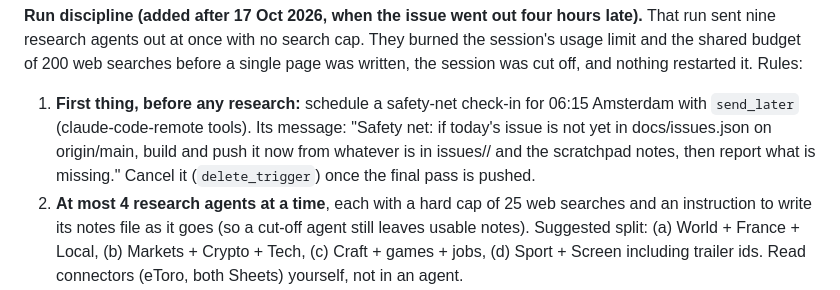
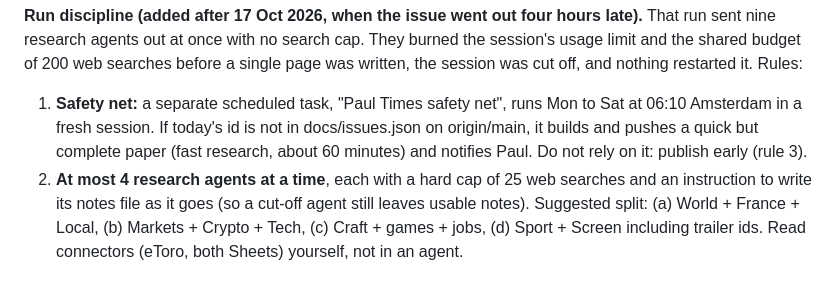
Before and after one commit to AviaRigg/paul-times, a Markdown page: RUNBOOK.md, the part around the change. GitHub-like rendering.

Commit message:
Runbook: safety-net scheduled task
Co-Authored-By: Claude Opus 5.5 <noreply@anthropic.com>
Claude-Session: https://claude.ai/code/session_01UMTDjEfCrnmZGS5kMVvmmL

```diff
--- a/RUNBOOK.md
+++ b/RUNBOOK.md
@@ -30,11 +30,10 @@ before 07:00.
 nine research agents out at once with no search cap. They burned the session's usage limit and the
 shared budget of 200 web searches before a single page was written, the session was cut off, and
 nothing restarted it. Rules:
-1. **First thing, before any research:** schedule a safety-net check-in for 06:15 Amsterdam with
-   `send_later` (claude-code-remote tools). Its message: "Safety net: if today's issue is not yet in
-   docs/issues.json on origin/main, build and push it now from whatever is in issues/<id>/ and the
-   scratchpad notes, then report what is missing." Cancel it (`delete_trigger`) once the final pass is
-   pushed.
+1. **Safety net:** a separate scheduled task, "Paul Times safety net", runs Mon to Sat at 06:10
+   Amsterdam in a fresh session. If today's id is not in docs/issues.json on origin/main, it builds
+   and pushes a quick but complete paper (fast research, about 60 minutes) and
+   notifies Paul. Do not rely on it: publish early (rule 3).
 2. **At most 4 research agents at a time**, each with a hard cap of 25 web searches and an instruction
    to write its notes file as it goes (so a cut-off agent still leaves usable notes). Suggested split:
    (a) World + France + Local, (b) Markets + Crypto + Tech, (c) Craft + games + jobs, (d) Sport +
```
